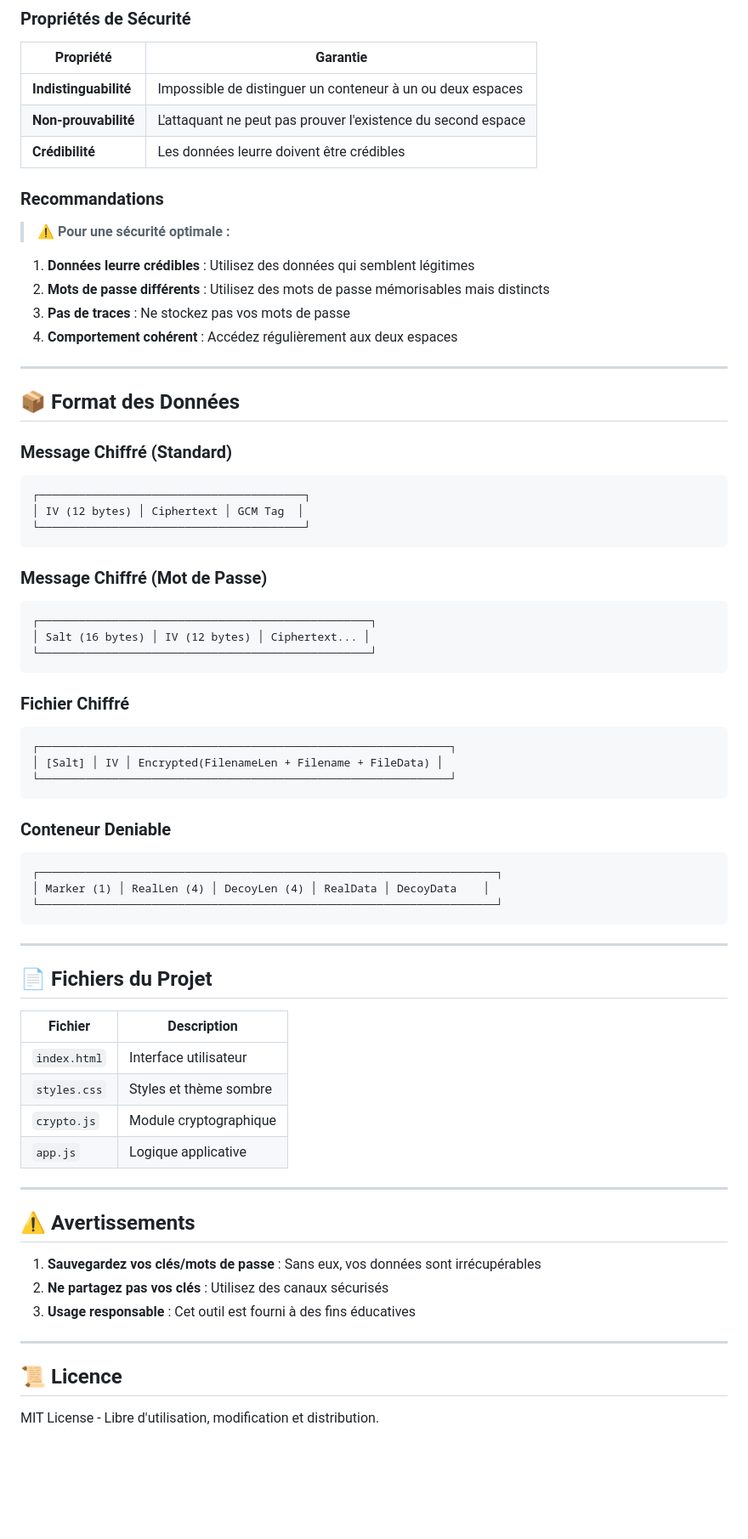
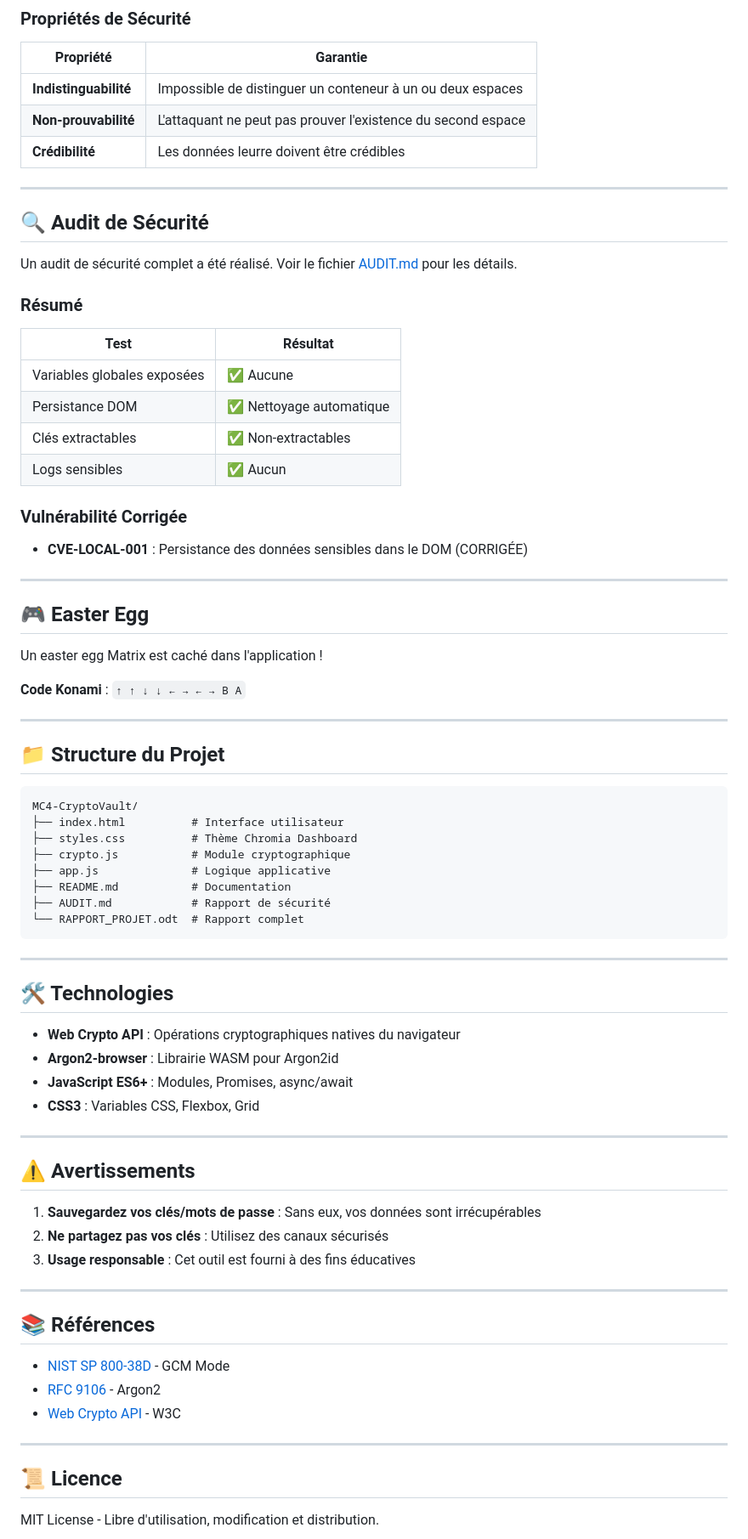
Before and after one commit to MallauryPRE/MC4-CryptoVault, a Markdown page: README.md, the part around one of its changes. Shown at 85% size. GitHub-like rendering; blank space fills up the shorter version.

````diff
--- a/README.md
+++ b/README.md
@@ -187,61 +210,56 @@ La dénégation plausible permet de nier l'existence de données secrètes. En c
 | **Non-prouvabilité** | L'attaquant ne peut pas prouver l'existence du second espace |
 | **Crédibilité** | Les données leurre doivent être crédibles |
 
-### Recommandations
+---
 
-> ⚠️ **Pour une sécurité optimale :**
+## 🔍 Audit de Sécurité
 
-1. **Données leurre crédibles** : Utilisez des données qui semblent légitimes
-2. **Mots de passe différents** : Utilisez des mots de passe mémorisables mais distincts
-3. **Pas de traces** : Ne stockez pas vos mots de passe
-4. **Comportement cohérent** : Accédez régulièrement aux deux espaces
+Un audit de sécurité complet a été réalisé. Voir le fichier [AUDIT.md](AUDIT.md) pour les détails.
+
+### Résumé
+
+| Test | Résultat |
+|------|----------|
+| Variables globales exposées | ✅ Aucune |
+| Persistance DOM | ✅ Nettoyage automatique |
+| Clés extractables | ✅ Non-extractables |
+| Logs sensibles | ✅ Aucun |
+
+### Vulnérabilité Corrigée
+
+- **CVE-LOCAL-001** : Persistance des données sensibles dans le DOM (CORRIGÉE)
 
 ---
 
-## 📦 Format des Données
+## 🎮 Easter Egg
 
-### Message Chiffré (Standard)
+Un easter egg Matrix est caché dans l'application !
+
+**Code Konami** : `↑ ↑ ↓ ↓ ← → ← → B A`
+
+---
+
+## 📁 Structure du Projet
 
 ```
-┌────────────────────────────────────────┐
-│ IV (12 bytes) │ Ciphertext │ GCM Tag  │
-└────────────────────────────────────────┘
-```
-
-### Message Chiffré (Mot de Passe)
-
-```
-┌──────────────────────────────────────────────────┐
-│ Salt (16 bytes) │ IV (12 bytes) │ Ciphertext... │
-└──────────────────────────────────────────────────┘
-```
-
-### Fichier Chiffré
-
-```
-┌──────────────────────────────────────────────────────────────┐
-│ [Salt] │ IV │ Encrypted(FilenameLen + Filename + FileData) │
-└──────────────────────────────────────────────────────────────┘
-```
-
-### Conteneur Deniable
-
-```
-┌─────────────────────────────────────────────────────────────────────┐
-│ Marker (1) │ RealLen (4) │ DecoyLen (4) │ RealData │ DecoyData    │
-└─────────────────────────────────────────────────────────────────────┘
+MC4-CryptoVault/
+├── index.html          # Interface utilisateur
+├── styles.css          # Thème Chromia Dashboard
+├── crypto.js           # Module cryptographique
+├── app.js              # Logique applicative
+├── README.md           # Documentation
+├── AUDIT.md            # Rapport de sécurité
+└── RAPPORT_PROJET.odt  # Rapport complet
 ```
 
 ---
 
-## 📄 Fichiers du Projet
+## 🛠️ Technologies
 
-| Fichier | Description |
-|---------|-------------|
-| `index.html` | Interface utilisateur |
-| `styles.css` | Styles et thème sombre |
-| `crypto.js` | Module cryptographique |
-| `app.js` | Logique applicative |
+- **Web Crypto API** : Opérations cryptographiques natives du navigateur
+- **Argon2-browser** : Librairie WASM pour Argon2id
+- **JavaScript ES6+** : Modules, Promises, async/await
+- **CSS3** : Variables CSS, Flexbox, Grid
 
 ---
 
@@ -253,6 +271,14 @@ La dénégation plausible permet de nier l'existence de données secrètes. En c
 
 ---
 
+## 📚 Références
+
+- [NIST SP 800-38D](https://csrc.nist.gov/publications/detail/sp/800-38d/final) - GCM Mode
+- [RFC 9106](https://datatracker.ietf.org/doc/rfc9106/) - Argon2
+- [Web Crypto API](https://www.w3.org/TR/WebCryptoAPI/) - W3C
+
+---
+
 ## 📜 Licence
 
 MIT License - Libre d'utilisation, modification et distribution.
````
Also changed, not shown: other parts of README.md (+46 -17 lines).
